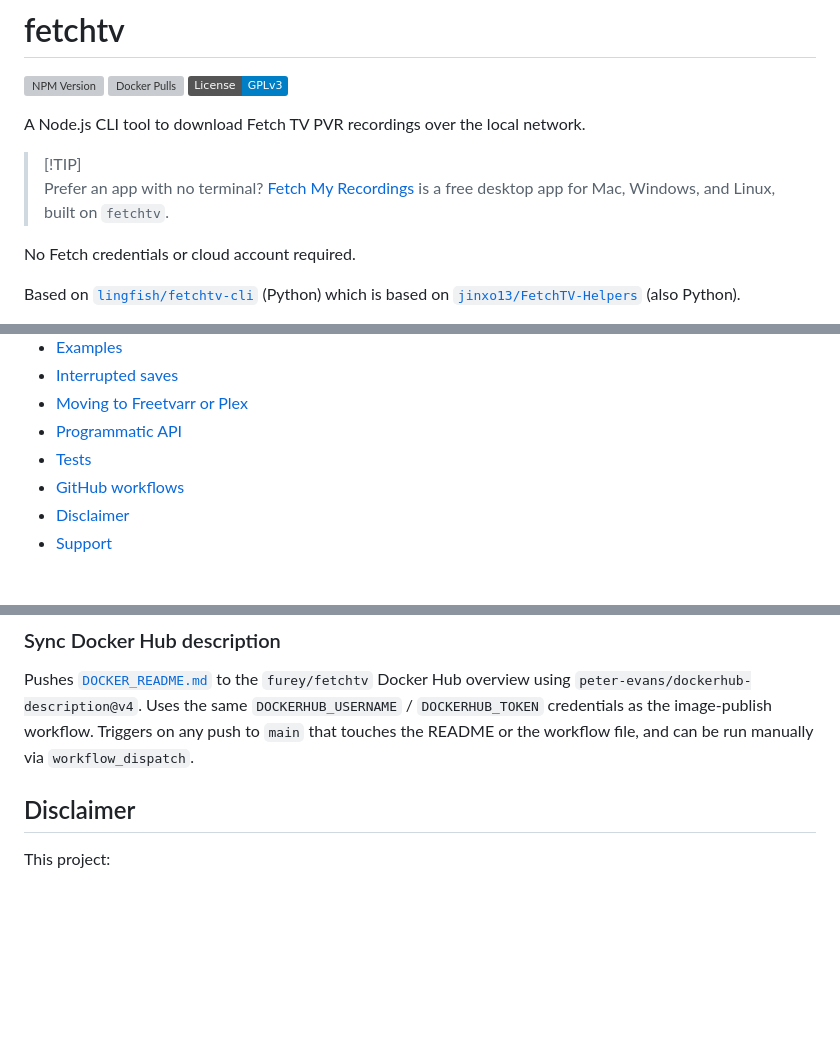
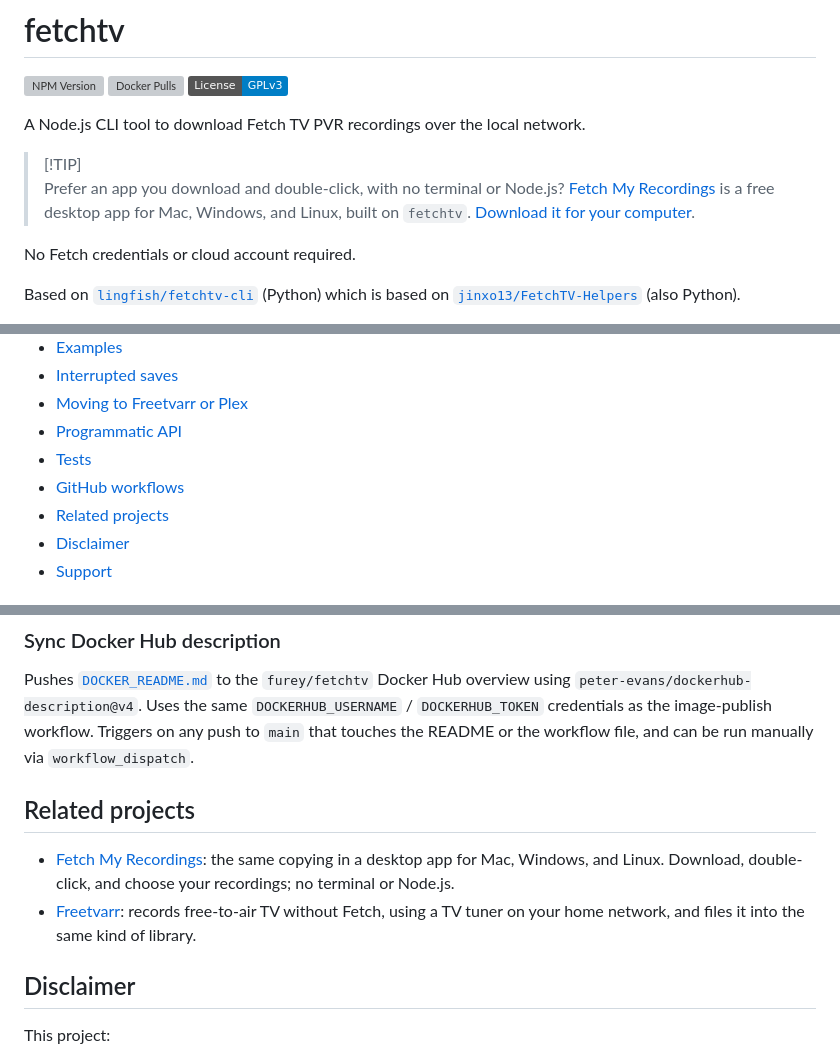
Before and after one commit to furey/fetchtv, a Markdown page: README.md, 3 parts joined by grey strips. Drawn GitHub-style; badges without logos; blank space fills up the shorter version; grey boxes are pictures that could not be loaded.

Commit message:
Pointed the README tip at the Fetch My Recordings download page and added a Related projects section for the app and Freetvarr.

```diff
--- a/README.md
+++ b/README.md
@@ -7,7 +7,7 @@
 A Node.js CLI tool to download Fetch TV PVR recordings over the local network.
 
 > [!TIP]<br>
-> Prefer an app with no terminal? [Fetch My Recordings](https://github.com/furey/fetch-my-recordings) is a free desktop app for Mac, Windows, and Linux, built on `fetchtv`.
+> Prefer an app you download and double-click, with no terminal or Node.js? [Fetch My Recordings](https://github.com/furey/fetch-my-recordings) is a free desktop app for Mac, Windows, and Linux, built on `fetchtv`. [Download it for your computer](https://furey.github.io/freetvarr/guide/leaving-fetch#copy-with-the-app).
 
 No Fetch credentials or cloud account required.
 
@@ -29,6 +29,7 @@ Based on [`lingfish/fetchtv-cli`](https://github.com/lingfish/fetchtv-cli) (Pyth
 - [Programmatic API](#programmatic-api)
 - [Tests](#tests)
 - [GitHub workflows](#github-workflows)
+- [Related projects](#related-projects)
 - [Disclaimer](#disclaimer)
 - [Support](#support)
 
@@ -556,6 +557,11 @@ Builds multi-arch images (`linux/amd64`, `linux/arm64`) via Buildx + QEMU, authe
 
 Pushes [`DOCKER_README.md`](./DOCKER_README.md) to the `furey/fetchtv` Docker Hub overview using `peter-evans/dockerhub-description@v4`. Uses the same `DOCKERHUB_USERNAME` / `DOCKERHUB_TOKEN` credentials as the image-publish workflow. Triggers on any push to `main` that touches the README or the workflow file, and can be run manually via `workflow_dispatch`.
 
+## Related projects
+
+- [Fetch My Recordings](https://github.com/furey/fetch-my-recordings): the same copying in a desktop app for Mac, Windows, and Linux. Download, double-click, and choose your recordings; no terminal or Node.js.
+- [Freetvarr](https://furey.github.io/freetvarr/): records free-to-air TV without Fetch, using a TV tuner on your home network, and files it into the same kind of library.
+
 ## Disclaimer
 
 This project:
```
